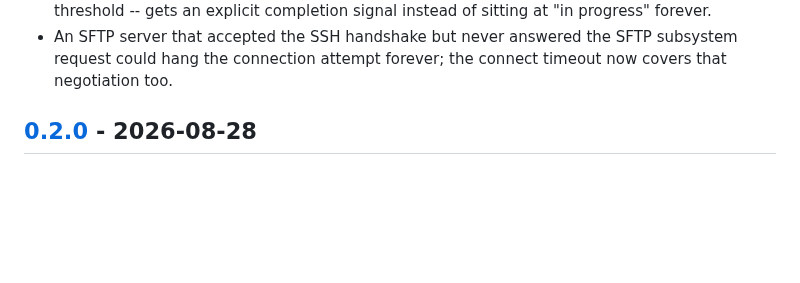
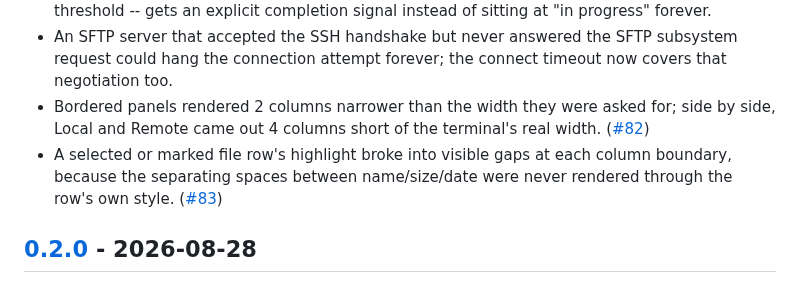
Before and after one commit to MawCeron/lazyftp, a Markdown page: CHANGELOG.md, the part around the change. Drawn GitHub-style; blank space fills up the shorter version.

Commit message:
docs: add the panel-width and highlight-gap fixes to the v0.2.1 changelog

```diff
--- a/CHANGELOG.md
+++ b/CHANGELOG.md
@@ -37,6 +37,12 @@ recover from the unexpected.
   forever.
 - An SFTP server that accepted the SSH handshake but never answered the SFTP subsystem request
   could hang the connection attempt forever; the connect timeout now covers that negotiation too.
+- Bordered panels rendered 2 columns narrower than the width they were asked for; side by side,
+  Local and Remote came out 4 columns short of the terminal's real width.
+  ([#82](https://github.com/MawCeron/lazyftp/issues/82))
+- A selected or marked file row's highlight broke into visible gaps at each column boundary,
+  because the separating spaces between name/size/date were never rendered through the row's own
+  style. ([#83](https://github.com/MawCeron/lazyftp/issues/83))
 
 ## [0.2.0] - 2026-08-28
 
```
